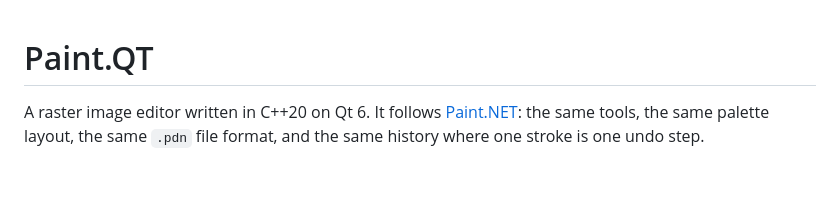
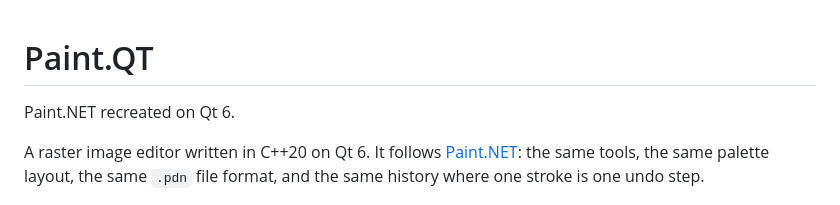
Before and after one commit to RubCut/Paint.QT, a Markdown page: README.md, the part around the change. GitHub-like rendering; blank space fills up the shorter version.

Commit message:
Keep the repository's original tagline at the top of the README

```diff
--- a/README.md
+++ b/README.md
@@ -1,4 +1,6 @@
 # Paint.QT
+
+Paint.NET recreated on Qt 6.
 
 A raster image editor written in C++20 on Qt 6. It follows [Paint.NET][pdn]: the same
 tools, the same palette layout, the same `.pdn` file format, and the same history where
```
